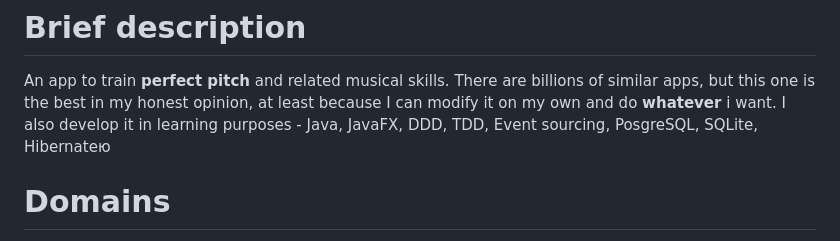
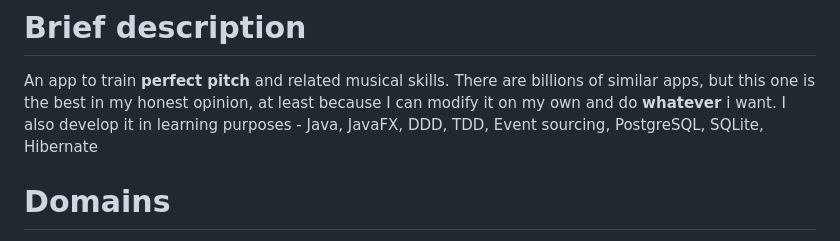
Before and after one commit to Slowpool/earking_out, a Markdown page: README.md, the part around the change. GitHub-like rendering.

Commit message:
README.md typo correction

```diff
--- a/README.md
+++ b/README.md
@@ -5,7 +5,7 @@ Earking out = Ear + working out
 # Brief description
 
 An app to train **perfect pitch** and related musical skills. There are billions of similar apps, but this one is the best in my honest opinion, at least because I can modify it on my own and do **whatever** i want.
-I also develop it in learning purposes - Java, JavaFX, DDD, TDD, Event sourcing, PosgreSQL, SQLite, Hibernateю
+I also develop it in learning purposes - Java, JavaFX, DDD, TDD, Event sourcing, PostgreSQL, SQLite, Hibernate
 
 # Domains
 P.S. yep, the sole domain cuz i ain't gonna difficulty (the ending is pronounced like in simplify) things with separating it in two different domains (the training itself and statistics)
```
